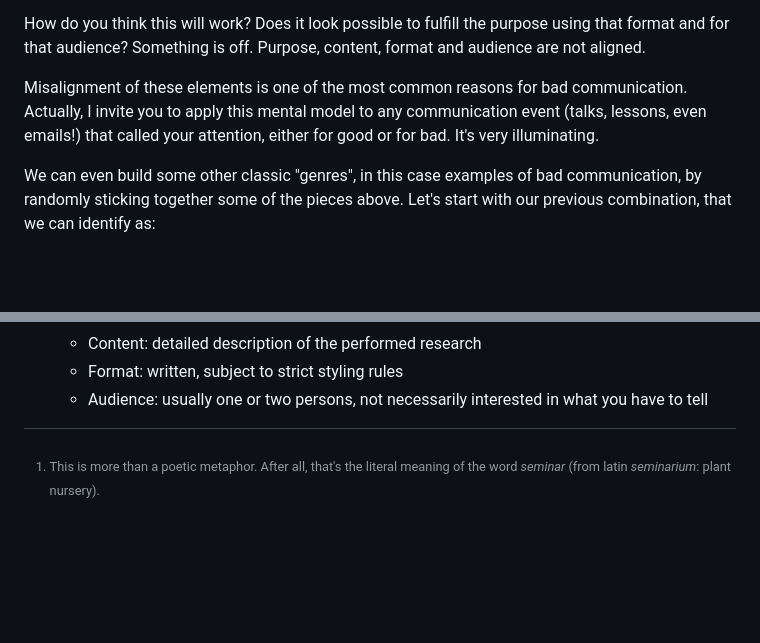
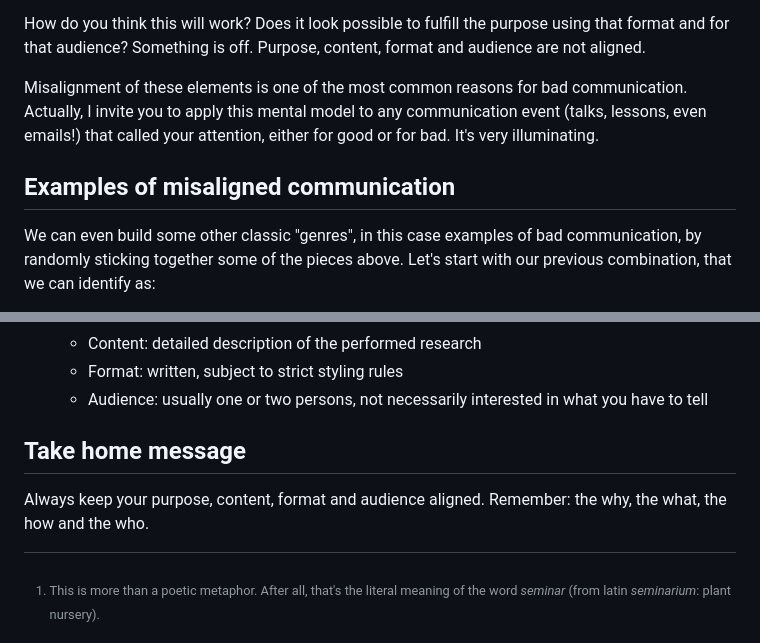
Before and after one commit to NLeSC/data-storytelling, a Markdown page: docs/genres/README.md, 2 parts joined by grey strips. GitHub-like rendering; blank space fills up the shorter version.

Commit message:
Minor improvements in text

```diff
--- a/docs/genres/README.md
+++ b/docs/genres/README.md
@@ -64,6 +64,7 @@ Misalignment of these elements is one of the most common reasons for bad communi
 Actually, I invite you to apply this mental model to any communication event (talks, lessons, even emails!) that called your attention, either for good or for bad.
 It's very illuminating.
 
+## Examples of misaligned communication
 We can even build some other classic "genres", in this case examples of bad communication, by randomly sticking together some of the pieces above. Let's start with our previous combination, that we can identify as:
 
 - A talk trying to cover too much
@@ -90,5 +91,9 @@ We can build more familiar genres:
     - Format: written, subject to strict styling rules
     - Audience: usually one or two persons, not necessarily interested in what you have to tell
 
+## Take home message
+Always keep your purpose, content, format and audience aligned.
+Remember: the why, the what, the how and the who.
+
 
 [^1]: This is more than a poetic metaphor. After all, that's the literal meaning of the word _seminar_ (from latin _seminarium_: plant nursery).
```
